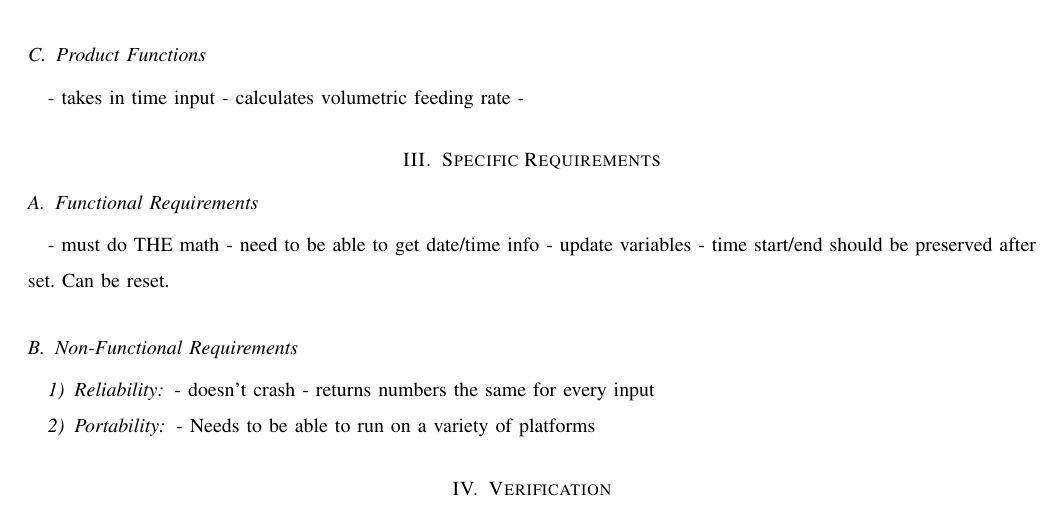
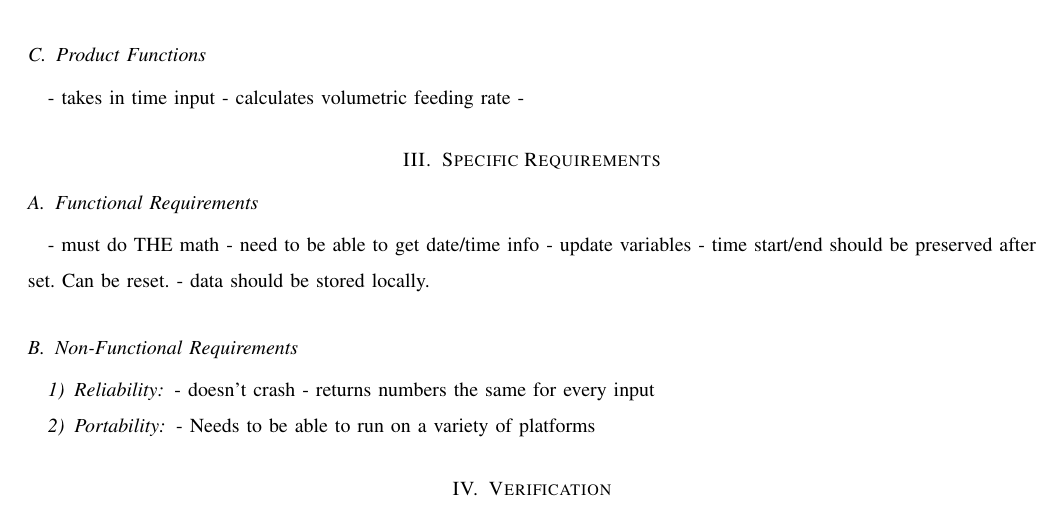
Before and after one commit to parkerokonek/enteral-feeding, a LaTeX paper (docs/requirements/req-draft.tex): part of page 2 of 2, cut so that both start at the same text. Compiled offline with pdfLaTeX.

Commit message:
make tex worky

```diff
--- a/docs/requirements/req-draft.tex
+++ b/docs/requirements/req-draft.tex
@@ -46,6 +46,7 @@
 - need to be able to get date/time info
 - update variables
 - time start/end should be preserved after set. Can be reset.
+- data should be stored locally.
 
 \subsection{Non-Functional Requirements}
 \subsubsection{Reliability}
```
